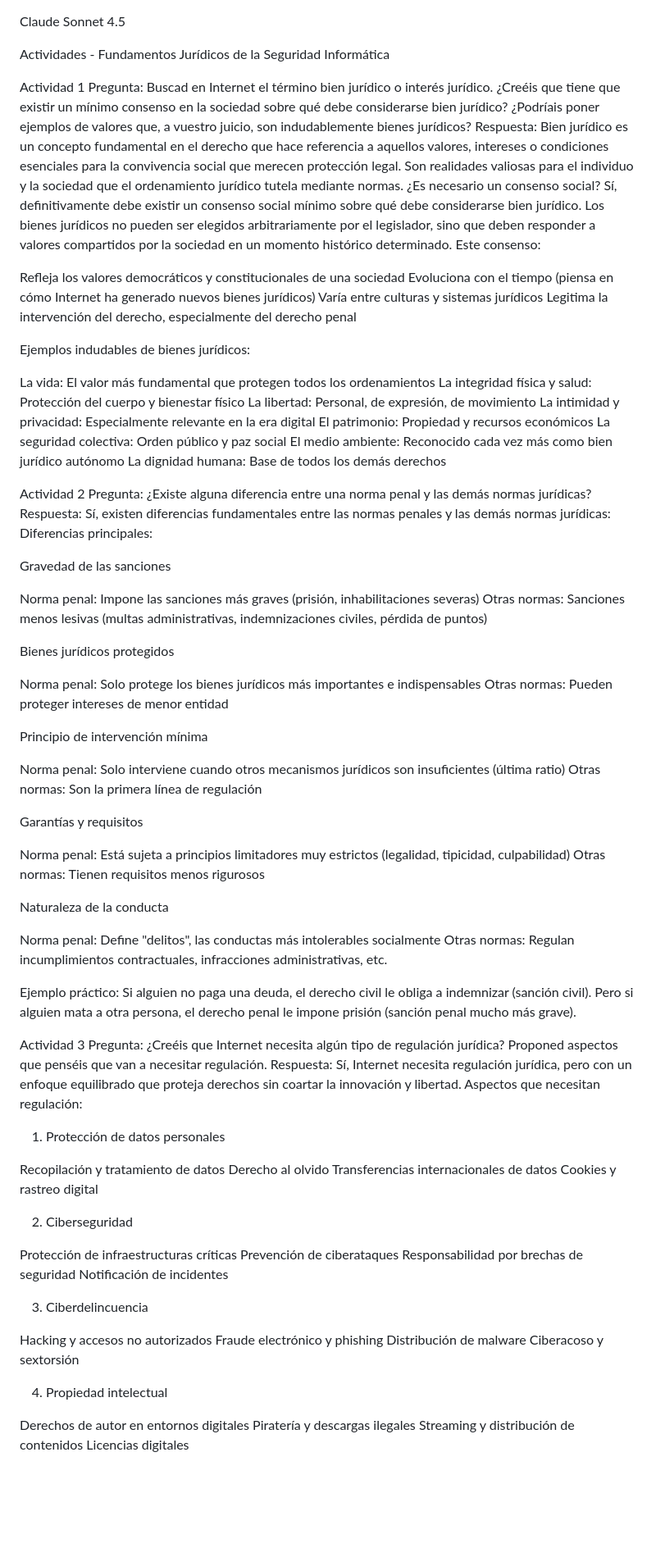
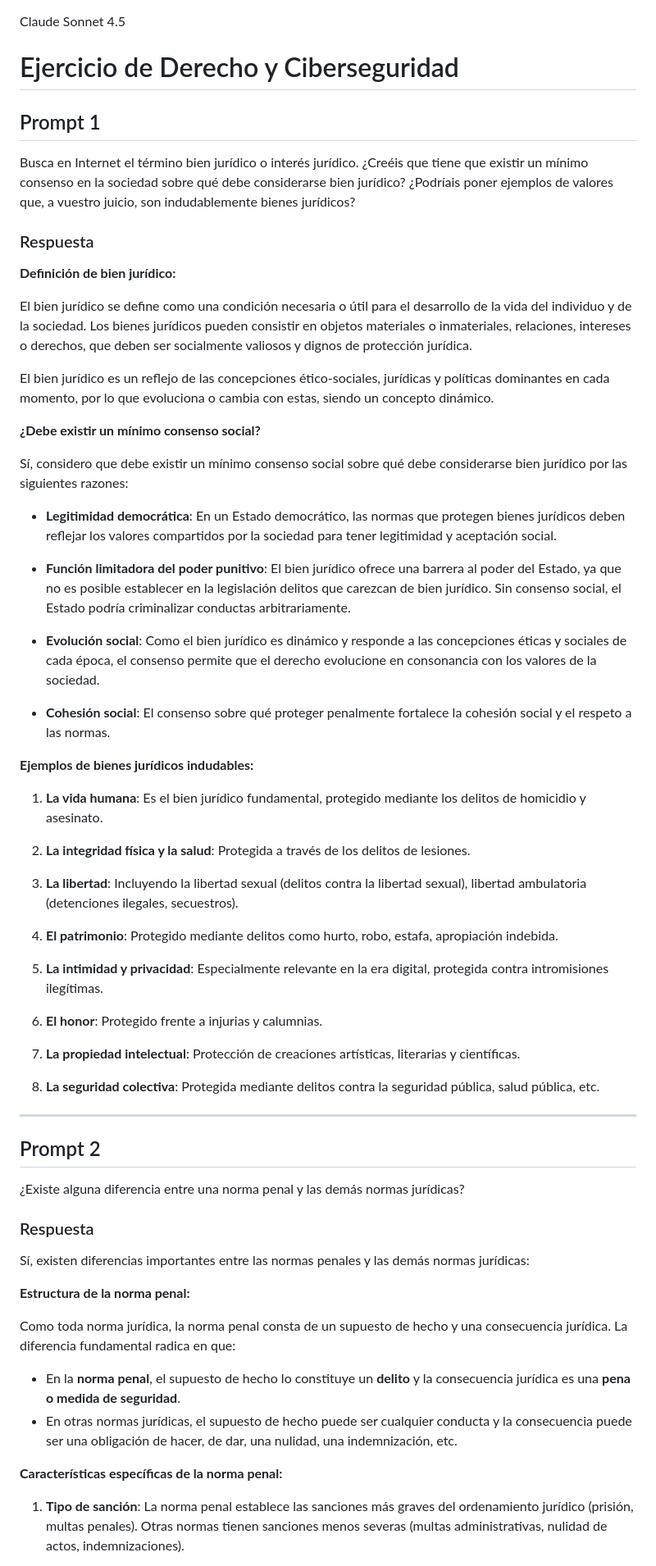
Before and after one commit to IES-Rafael-Alberti/25-26-ciberseguridad-grupo2, a Markdown page: NC/actividad-1-presentacion/CLAUDE.md, the part around the change printed below. Shown: that part at 82% size. Rendered like a GitHub page; blank space fills up the shorter version.

Commit message:
Añadido respuestas con Cluade

```diff
--- a/NC/actividad-1-presentacion/CLAUDE.md
+++ b/NC/actividad-1-presentacion/CLAUDE.md
@@ -1,100 +1,67 @@
 Claude Sonnet 4.5
 
-Actividades - Fundamentos Jurídicos de la Seguridad Informática
+# Ejercicio de Derecho y Ciberseguridad
 
-Actividad 1
-Pregunta: Buscad en Internet el término bien jurídico o interés jurídico. ¿Creéis que tiene que existir un mínimo consenso en la sociedad sobre qué debe considerarse bien jurídico? ¿Podríais poner ejemplos de valores que, a vuestro juicio, son indudablemente bienes jurídicos?
-Respuesta:
-Bien jurídico es un concepto fundamental en el derecho que hace referencia a aquellos valores, intereses o condiciones esenciales para la convivencia social que merecen protección legal. Son realidades valiosas para el individuo y la sociedad que el ordenamiento jurídico tutela mediante normas.
-¿Es necesario un consenso social?
-Sí, definitivamente debe existir un consenso social mínimo sobre qué debe considerarse bien jurídico. Los bienes jurídicos no pueden ser elegidos arbitrariamente por el legislador, sino que deben responder a valores compartidos por la sociedad en un momento histórico determinado. Este consenso:
+## Prompt 1
 
-Refleja los valores democráticos y constitucionales de una sociedad
-Evoluciona con el tiempo (piensa en cómo Internet ha generado nuevos bienes jurídicos)
-Varía entre culturas y sistemas jurídicos
-Legitima la intervención del derecho, especialmente del derecho penal
+Busca en Internet el término bien jurídico o interés jurídico. ¿Creéis que tiene que existir un mínimo consenso en la sociedad sobre qué debe considerarse bien jurídico? ¿Podríais poner ejemplos de valores que, a vuestro juicio, son indudablemente bienes jurídicos?
 
-Ejemplos indudables de bienes jurídicos:
+### Respuesta
 
-La vida: El valor más fundamental que protegen todos los ordenamientos
-La integridad física y salud: Protección del cuerpo y bienestar físico
-La libertad: Personal, de expresión, de movimiento
-La intimidad y privacidad: Especialmente relevante en la era digital
-El patrimonio: Propiedad y recursos económicos
-La seguridad colectiva: Orden público y paz social
-El medio ambiente: Reconocido cada vez más como bien jurídico autónomo
-La dignidad humana: Base de todos los demás derechos
+**Definición de bien jurídico:**
 
+El bien jurídico se define como una condición necesaria o útil para el desarrollo de la vida del individuo y de la sociedad. Los bienes jurídicos pueden consistir en objetos materiales o inmateriales, relaciones, intereses o derechos, que deben ser socialmente valiosos y dignos de protección jurídica.
 
-Actividad 2
-Pregunta: ¿Existe alguna diferencia entre una norma penal y las demás normas jurídicas?
-Respuesta:
-Sí, existen diferencias fundamentales entre las normas penales y las demás normas jurídicas:
-Diferencias principales:
+El bien jurídico es un reflejo de las concepciones ético-sociales, jurídicas y políticas dominantes en cada momento, por lo que evoluciona o cambia con estas, siendo un concepto dinámico.
 
-Gravedad de las sanciones
+**¿Debe existir un mínimo consenso social?**
 
-Norma penal: Impone las sanciones más graves (prisión, inhabilitaciones severas)
-Otras normas: Sanciones menos lesivas (multas administrativas, indemnizaciones civiles, pérdida de puntos)
+Sí, considero que debe existir un mínimo consenso social sobre qué debe considerarse bien jurídico por las siguientes razones:
 
+- **Legitimidad democrática**: En un Estado democrático, las normas que protegen bienes jurídicos deben reflejar los valores compartidos por la sociedad para tener legitimidad y aceptación social.
 
-Bienes jurídicos protegidos
+- **Función limitadora del poder punitivo**: El bien jurídico ofrece una barrera al poder del Estado, ya que no es posible establecer en la legislación delitos que carezcan de bien jurídico. Sin consenso social, el Estado podría criminalizar conductas arbitrariamente.
 
-Norma penal: Solo protege los bienes jurídicos más importantes e indispensables
-Otras normas: Pueden proteger intereses de menor entidad
+- **Evolución social**: Como el bien jurídico es dinámico y responde a las concepciones éticas y sociales de cada época, el consenso permite que el derecho evolucione en consonancia con los valores de la sociedad.
 
+- **Cohesión social**: El consenso sobre qué proteger penalmente fortalece la cohesión social y el respeto a las normas.
 
-Principio de intervención mínima
+**Ejemplos de bienes jurídicos indudables:**
 
-Norma penal: Solo interviene cuando otros mecanismos jurídicos son insuficientes (última ratio)
-Otras normas: Son la primera línea de regulación
+1. **La vida humana**: Es el bien jurídico fundamental, protegido mediante los delitos de homicidio y asesinato.
 
+2. **La integridad física y la salud**: Protegida a través de los delitos de lesiones.
 
-Garantías y requisitos
+3. **La libertad**: Incluyendo la libertad sexual (delitos contra la libertad sexual), libertad ambulatoria (detenciones ilegales, secuestros).
 
-Norma penal: Está sujeta a principios limitadores muy estrictos (legalidad, tipicidad, culpabilidad)
-Otras normas: Tienen requisitos menos rigurosos
+4. **El patrimonio**: Protegido mediante delitos como hurto, robo, estafa, apropiación indebida.
 
+5. **La intimidad y privacidad**: Especialmente relevante en la era digital, protegida contra intromisiones ilegítimas.
 
-Naturaleza de la conducta
+6. **El honor**: Protegido frente a injurias y calumnias.
 
-Norma penal: Define "delitos", las conductas más intolerables socialmente
-Otras normas: Regulan incumplimientos contractuales, infracciones administrativas, etc.
+7. **La propiedad intelectual**: Protección de creaciones artísticas, literarias y científicas.
 
+8. **La seguridad colectiva**: Protegida mediante delitos contra la seguridad pública, salud pública, etc.
 
+---
 
-Ejemplo práctico: Si alguien no paga una deuda, el derecho civil le obliga a indemnizar (sanción civil). Pero si alguien mata a otra persona, el derecho penal le impone prisión (sanción penal mucho más grave).
+## Prompt 2
 
-Actividad 3
-Pregunta: ¿Creéis que Internet necesita algún tipo de regulación jurídica? Proponed aspectos que penséis que van a necesitar regulación.
-Respuesta:
-Sí, Internet necesita regulación jurídica, pero con un enfoque equilibrado que proteja derechos sin coartar la innovación y libertad.
-Aspectos que necesitan regulación:
-1. Protección de datos personales
+¿Existe alguna diferencia entre una norma penal y las demás normas jurídicas?
 
-Recopilación y tratamiento de datos
-Derecho al olvido
-Transferencias internacionales de datos
-Cookies y rastreo digital
+### Respuesta
 
-2. Ciberseguridad
+Sí, existen diferencias importantes entre las normas penales y las demás normas jurídicas:
 
-Protección de infraestructuras críticas
-Prevención de ciberataques
-Responsabilidad por brechas de seguridad
-Notificación de incidentes
+**Estructura de la norma penal:**
 
-3. Ciberdelincuencia
+Como toda norma jurídica, la norma penal consta de un supuesto de hecho y una consecuencia jurídica. La diferencia fundamental radica en que:
 
-Hacking y accesos no autorizados
-Fraude electrónico y phishing
-Distribución de malware
-Ciberacoso y sextorsión
+- En la **norma penal**, el supuesto de hecho lo constituye un **delito** y la consecuencia jurídica es una **pena o medida de seguridad**.
+- En otras normas jurídicas, el supuesto de hecho puede ser cualquier conducta y la consecuencia puede ser una obligación de hacer, de dar, una nulidad, una indemnización, etc.
 
-4. Propiedad intelectual
+**Características específicas de la norma penal:**
 
-Derechos de autor en entornos digitales
-Piratería y descargas ilegales
-Streaming y distribución de contenidos
-Licencias digitales
+1. **Tipo de sanción**: La norma penal establece las sanciones más graves del ordenamiento jurídico (prisión, multas penales). Otras normas tienen sanciones menos severas (multas administrativas, nulidad de actos, indemnizaciones).
 
```
Also changed, not shown: other parts of NC/actividad-1-presentacion/CLAUDE.md (+146 -60 lines).
